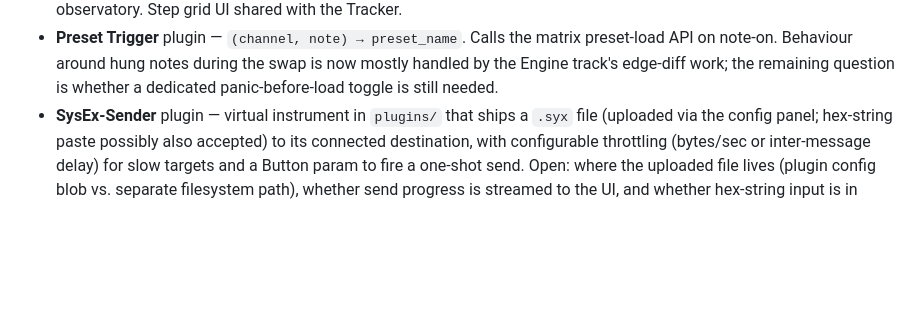
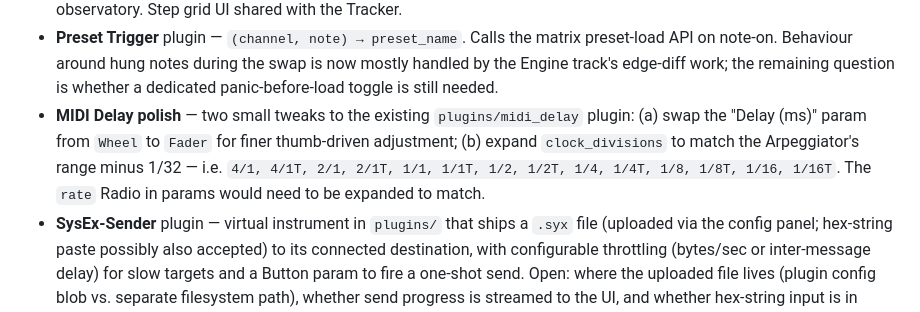
Before and after one commit to wamdam/raspimidihub, a Markdown page: docs/ROADMAP.md, the part around the change. Rendered like a GitHub page; blank space fills up the shorter version.

Commit message:
ROADMAP: pending entry for MIDI Delay polish
Two small tweaks to plugins/midi_delay: swap the Delay (ms) param
from Wheel to Fader, and expand clock_divisions to match the
Arpeggiator's range minus 1/32 (4/1 down to 1/16T, with triplets).

Co-Authored-By: Claude Opus 4.7 (1M context) <noreply@anthropic.com>

```diff
--- a/docs/ROADMAP.md
+++ b/docs/ROADMAP.md
@@ -1416,6 +1416,13 @@ before implementation.
   during the swap is now mostly handled by the Engine track's
   edge-diff work; the remaining question is whether a dedicated
   panic-before-load toggle is still needed.
+- **MIDI Delay polish** — two small tweaks to the existing
+  `plugins/midi_delay` plugin: (a) swap the "Delay (ms)" param from
+  `Wheel` to `Fader` for finer thumb-driven adjustment; (b) expand
+  `clock_divisions` to match the Arpeggiator's range minus 1/32 —
+  i.e. `4/1, 4/1T, 2/1, 2/1T, 1/1, 1/1T, 1/2, 1/2T, 1/4, 1/4T, 1/8,
+  1/8T, 1/16, 1/16T`. The `rate` Radio in params would need to be
+  expanded to match.
 - **SysEx-Sender** plugin — virtual instrument in `plugins/` that
   ships a `.syx` file (uploaded via the config panel; hex-string
   paste possibly also accepted) to its connected destination, with
```
